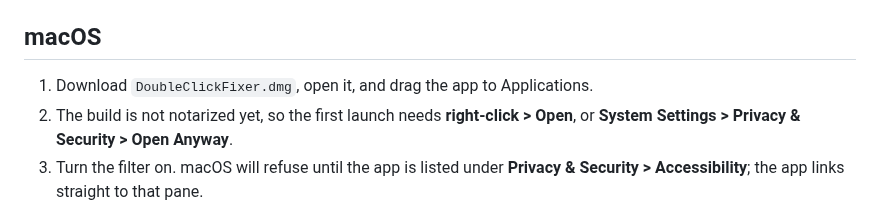
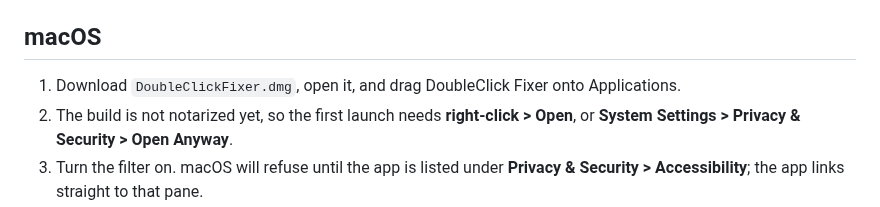
Before and after one commit to arnav-goel10/mouse-double-click-fixer, a Markdown page: docs/INSTALLATION.md, the part around the change. Drawn GitHub-style.

```diff
--- a/docs/INSTALLATION.md
+++ b/docs/INSTALLATION.md
@@ -12,7 +12,7 @@
 
 ## macOS
 
-1. Download `DoubleClickFixer.dmg`, open it, and drag the app to Applications.
+1. Download `DoubleClickFixer.dmg`, open it, and drag DoubleClick Fixer onto Applications.
 2. The build is not notarized yet, so the first launch needs
    **right-click > Open**, or **System Settings > Privacy & Security > Open
    Anyway**.
```
Also changed, not shown: README.md (+1 -1 lines), docs/images/macos.png, 11 other files.
